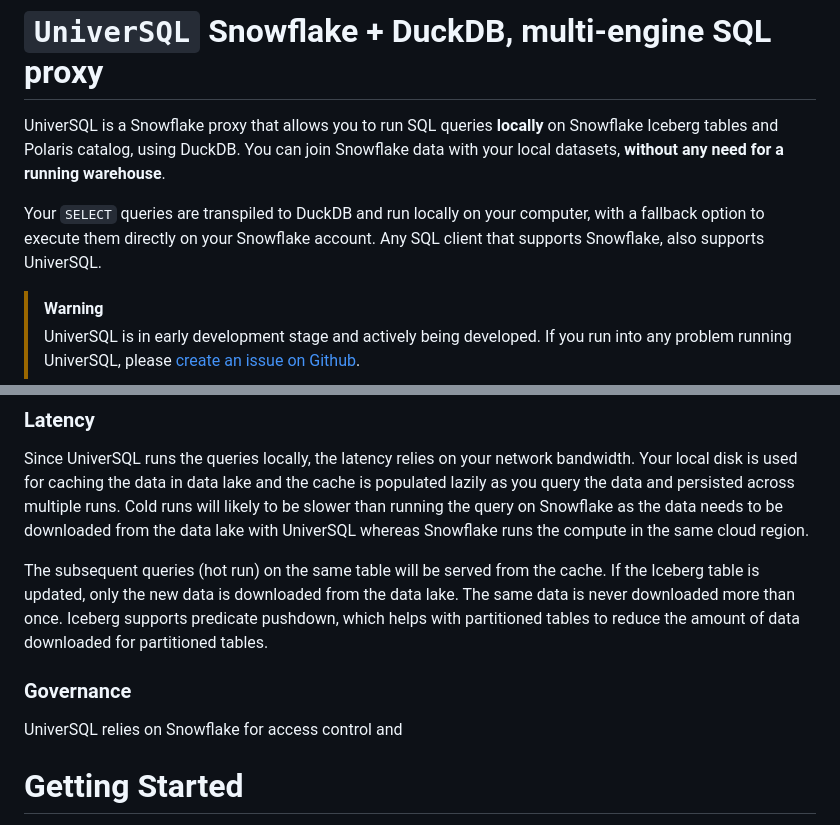
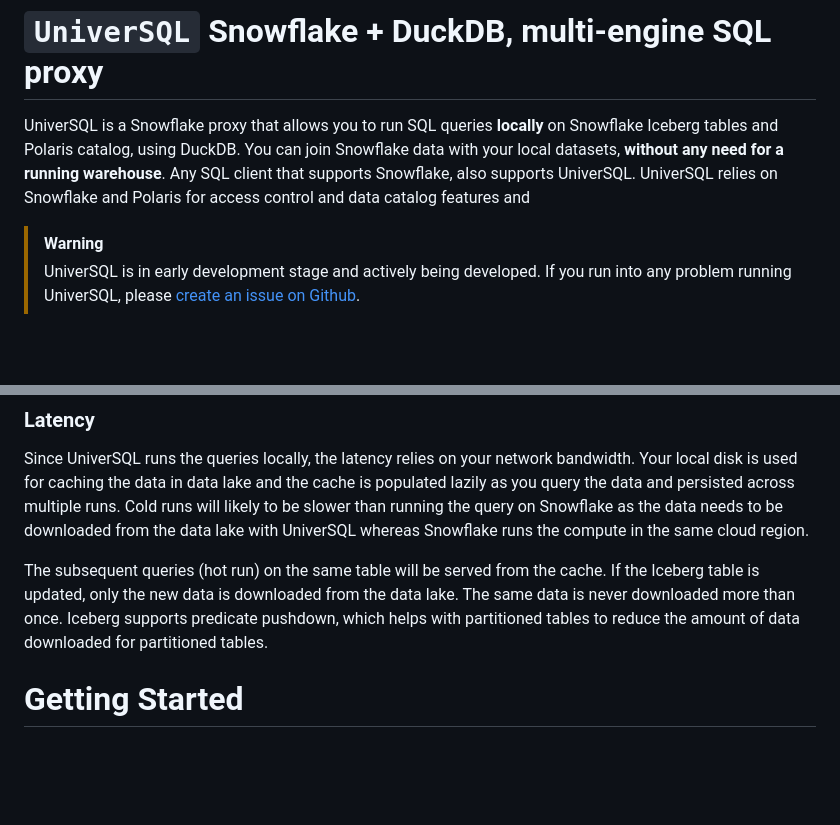
Before and after one commit to buremba/universql, a Markdown page: README.md, 2 parts joined by grey strips. Rendered like a GitHub page; blank space fills up the shorter version.

```diff
--- a/README.md
+++ b/README.md
@@ -1,9 +1,9 @@
 # `UniverSQL` Snowflake + DuckDB, multi-engine SQL proxy
 
-UniverSQL is a Snowflake proxy that allows you to run SQL queries **locally** on Snowflake Iceberg tables and Polaris catalog, using DuckDB. You can join Snowflake data with your local datasets, **without any need for a running warehouse**.
-
-Your `SELECT` queries are transpiled to DuckDB and run locally on your computer, with a fallback option to execute them directly on your Snowflake account.
+UniverSQL is a Snowflake proxy that allows you to run SQL queries **locally** on Snowflake Iceberg tables and Polaris catalog, using DuckDB.
+You can join Snowflake data with your local datasets, **without any need for a running warehouse**.
 Any SQL client that supports Snowflake, also supports UniverSQL.
+UniverSQL relies on Snowflake and Polaris for access control and data catalog features and
 
 > [!WARNING]
 > UniverSQL is in early development stage and actively being developed. If you run into any problem running UniverSQL, please [create an issue on Github](https://github.com/buremba/universql/issues/new).
@@ -52,10 +52,6 @@ Cold runs will likely to be slower than running the query on Snowflake as the da
 The subsequent queries (hot run) on the same table will be served from the cache. If the Iceberg table is updated, only the new data is downloaded from the data lake.
 The same data is never downloaded more than once.
 Iceberg supports predicate pushdown, which helps with partitioned tables to reduce the amount of data downloaded for partitioned tables.
-
-### Governance
-
-UniverSQL relies on Snowflake for access control and
 
 # Getting Started
 
```
